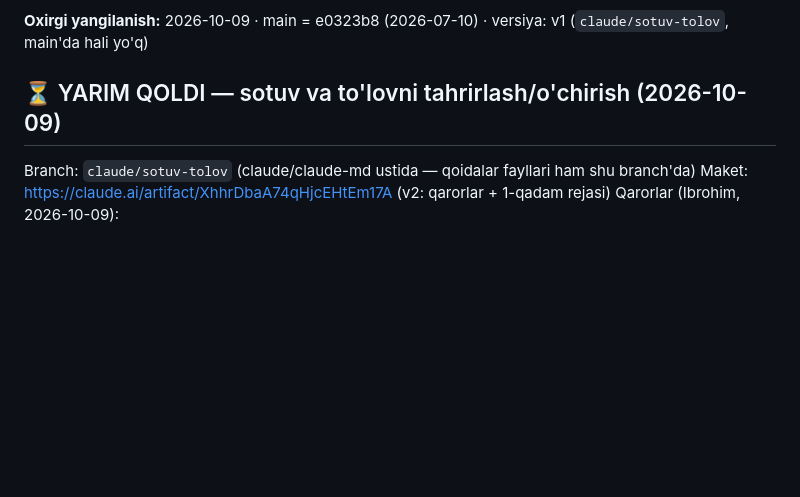
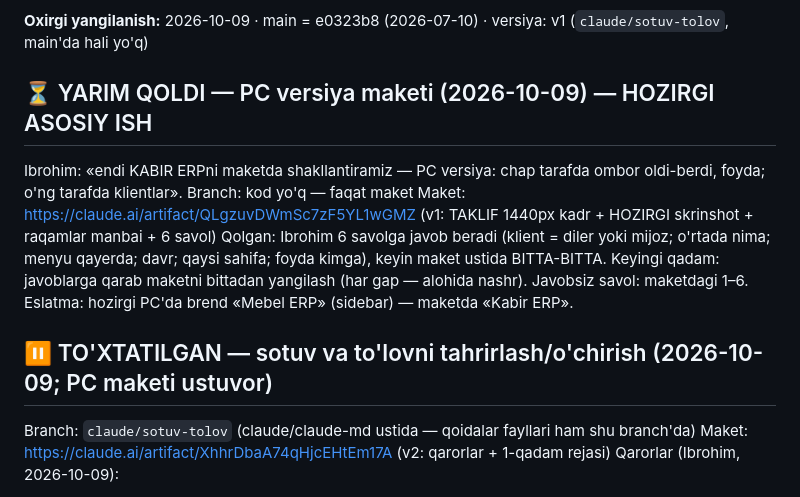
Before and after one commit to ibrohimcyborg/kabir-erp, a Markdown page: DAVOM.md, the part around the change. GitHub-like rendering; blank space fills up the shorter version.

Commit message:
DAVOM: PC versiya maketi (asosiy ish), sotuv/to'lov tahriri to'xtatildi
Co-Authored-By: Claude Opus 5.5 <noreply@anthropic.com>
Claude-Session: https://claude.ai/code/session_01YRTAin24KLBhmJWpXP1MBa

```diff
--- a/DAVOM.md
+++ b/DAVOM.md
@@ -5,7 +5,20 @@
 
 **Oxirgi yangilanish:** 2026-10-09 · main = e0323b8 (2026-07-10) · versiya: v1 (`claude/sotuv-tolov`, main'da hali yo'q)
 
-## ⏳ YARIM QOLDI — sotuv va to'lovni tahrirlash/o'chirish (2026-10-09)
+## ⏳ YARIM QOLDI — PC versiya maketi (2026-10-09) — HOZIRGI ASOSIY ISH
+
+Ibrohim: «endi KABIR ERPni maketda shakllantiramiz — PC versiya: chap tarafda ombor
+oldi-berdi, foyda; o'ng tarafda klientlar».
+Branch:    kod yo'q — faqat maket
+Maket:     https://claude.ai/artifact/QLgzuvDWmSc7zF5YL1wGMZ (v1: TAKLIF 1440px kadr + HOZIRGI
+           skrinshot + raqamlar manbai + 6 savol)
+Qolgan:    Ibrohim 6 savolga javob beradi (klient = diler yoki mijoz; o'rtada nima; menyu
+           qayerda; davr; qaysi sahifa; foyda kimga), keyin maket ustida BITTA-BITTA.
+Keyingi qadam: javoblarga qarab maketni bittadan yangilash (har gap — alohida nashr).
+Javobsiz savol: maketdagi 1–6.
+Eslatma:   hozirgi PC'da brend «Mebel ERP» (sidebar) — maketda «Kabir ERP».
+
+## ⏸ TO'XTATILGAN — sotuv va to'lovni tahrirlash/o'chirish (2026-10-09; PC maketi ustuvor)
 
 Branch:    `claude/sotuv-tolov` (claude/claude-md ustida — qoidalar fayllari ham shu branch'da)
 Maket:     https://claude.ai/artifact/XhhrDbaA74qHjcEHtEm17A (v2: qarorlar + 1-qadam rejasi)
```
